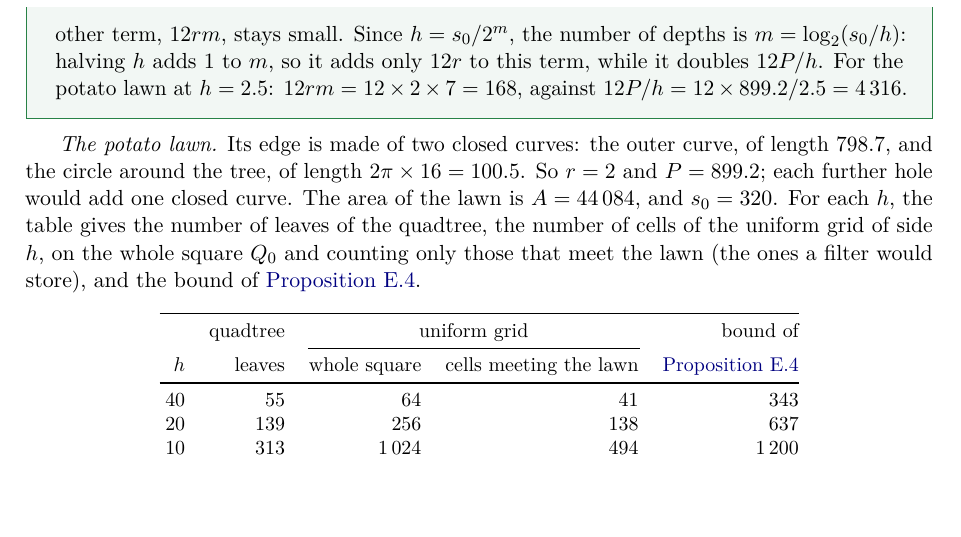
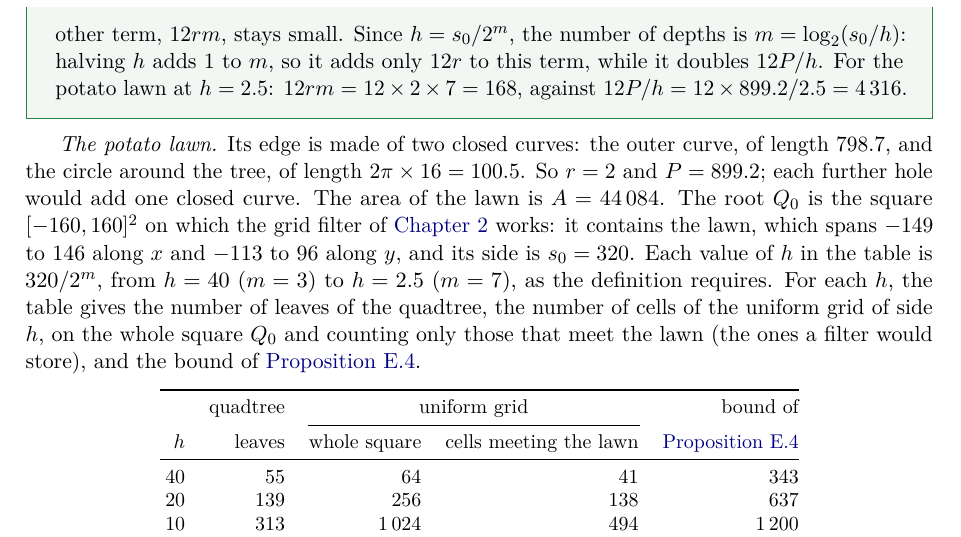
Before and after one commit to CL-BZH/Bayesian_Filters, a LaTeX thesis (book/main.tex, which reads book/chapters/E-quadtree.tex): part of page 146 of 159, cut so that both start at the same text, the shorter picture padded with empty space. Compiled offline with pdfLaTeX.

Commit message:
Appendix E: say where s0 = 320 comes from

```diff
--- a/book/chapters/E-quadtree.tex
+++ b/book/chapters/E-quadtree.tex
@@ -366,7 +366,12 @@ $12P/h=12\times899.2/2.5=4\,316$.
 \emph{The potato lawn.} Its edge is made of two closed curves: the outer
 curve, of length $798.7$, and the circle around the tree, of length
 $2\pi\times16=100.5$. So $r=2$ and $P=899.2$; each further hole would add
-one closed curve. The area of the lawn is $A=44\,084$, and $s_0=320$. For each
+one closed curve. The area of the lawn is $A=44\,084$. The root $Q_0$ is the square
+$[-160,160]^2$ on which the grid filter of \cref{ch:bayes} works: it
+contains the lawn, which spans $-149$ to $146$ along $x$ and $-113$ to
+$96$ along $y$, and its side is $s_0=320$. Each value of $h$ in the
+table is $320/2^m$, from $h=40$ ($m=3$) to $h=2.5$ ($m=7$), as the
+definition requires. For each
 $h$, the table gives the number of leaves of the quadtree, the number of
 cells of the uniform grid of side $h$, on the whole square $Q_0$ and
 counting only those that meet the lawn (the ones a filter would store),
```
Also changed, not shown: 1 other file.
